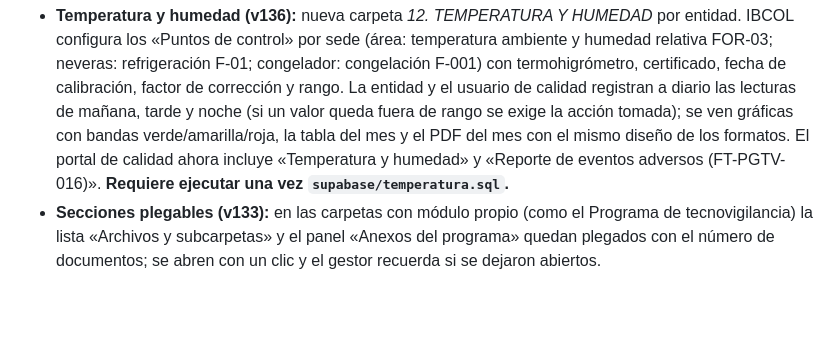
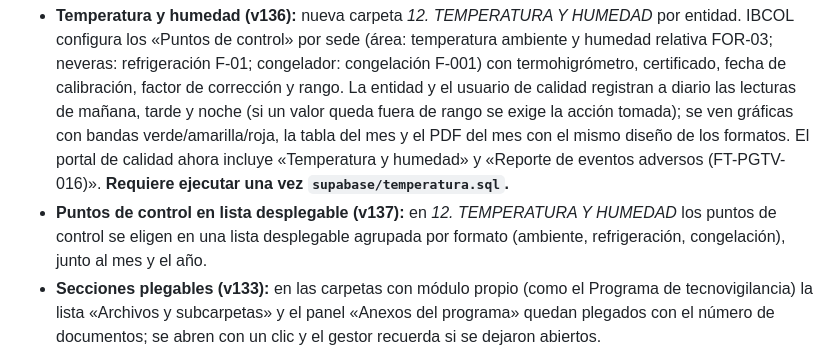
Before and after one commit to ibcolgerencia-cmd/gestor-ibcol, a Markdown page: LEAME - GUIA DE INSTALACION.md, the part around the change. GitHub-like rendering; blank space fills up the shorter version.

Commit message:
v137: guia de instalacion

```diff
--- a/LEAME - GUIA DE INSTALACION.md
+++ b/LEAME - GUIA DE INSTALACION.md
@@ -90,6 +90,7 @@ Si el modelo de Gemini está saturado, la función `asistente-ia` prueba sola co
 ## Versión 33-37 (29-30/10/2026): sedes · menú en celular · cambio de usuario · cronograma entre años · quitar carpetas
 
 - **Temperatura y humedad (v136):** nueva carpeta *12. TEMPERATURA Y HUMEDAD* por entidad. IBCOL configura los «Puntos de control» por sede (área: temperatura ambiente y humedad relativa FOR-03; neveras: refrigeración F-01; congelador: congelación F-001) con termohigrómetro, certificado, fecha de calibración, factor de corrección y rango. La entidad y el usuario de calidad registran a diario las lecturas de mañana, tarde y noche (si un valor queda fuera de rango se exige la acción tomada); se ven gráficas con bandas verde/amarilla/roja, la tabla del mes y el PDF del mes con el mismo diseño de los formatos. El portal de calidad ahora incluye «Temperatura y humedad» y «Reporte de eventos adversos (FT-PGTV-016)». **Requiere ejecutar una vez `supabase/temperatura.sql`.**
+- **Puntos de control en lista desplegable (v137):** en *12. TEMPERATURA Y HUMEDAD* los puntos de control se eligen en una lista desplegable agrupada por formato (ambiente, refrigeración, congelación), junto al mes y el año.
 - **Secciones plegables (v133):** en las carpetas con módulo propio (como el Programa de tecnovigilancia) la lista «Archivos y subcarpetas» y el panel «Anexos del programa» quedan plegados con el número de documentos; se abren con un clic y el gestor recuerda si se dejaron abiertos.
 - **Anexos, acto administrativo y firmas del programa (v132):** en *Tecnovigilancia → Programa*: panel «Anexos del programa» (subcarpeta 2) para cargar y abrir anexos; botón «Acto administrativo (AA-PGTV-035)» que genera el acto de asignación del referente y conformación del comité con los datos, comité, periodicidad y firma del representante legal de cada entidad; y en «Datos del programa» las firmas de quien revisó y aprobó, que se imprimen en el documento del programa.
 - **Cargar soportes ya realizados en PDF (v131):** en *Trimestral RETEIM-002* («Cargar reportes realizados (PDF)» / «Organizar los PDF de la carpeta»), en *Alertas sanitarias* («Cargar consultas realizadas (PDF)») y en *Comités* («Cargar actas realizadas (PDF)»): el sistema lee cada PDF (nombre y texto), detecta año y trimestre / mes / número y fecha del acta, muestra lo detectado para revisarlo y al guardar organiza el archivo en la subcarpeta del periodo y lo marca como realizado (trimestre reportado o en cero, consulta de alertas del mes, acta del comité).
```
